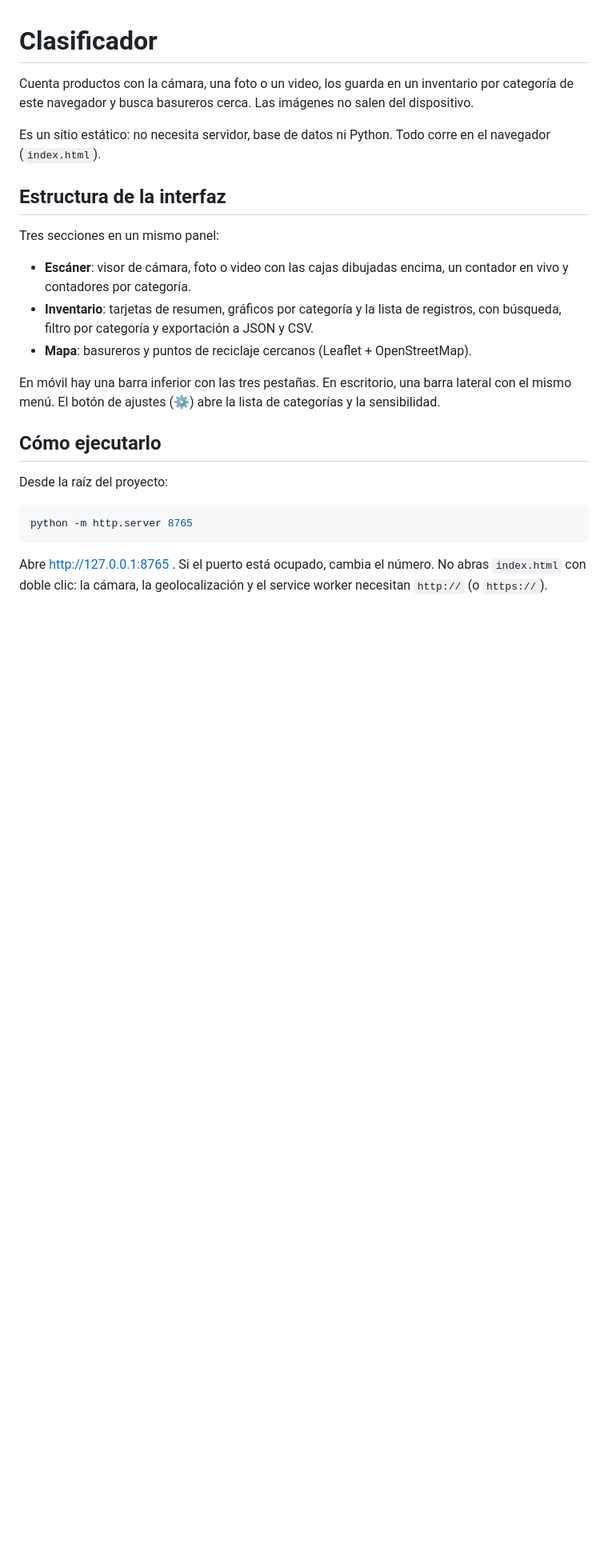
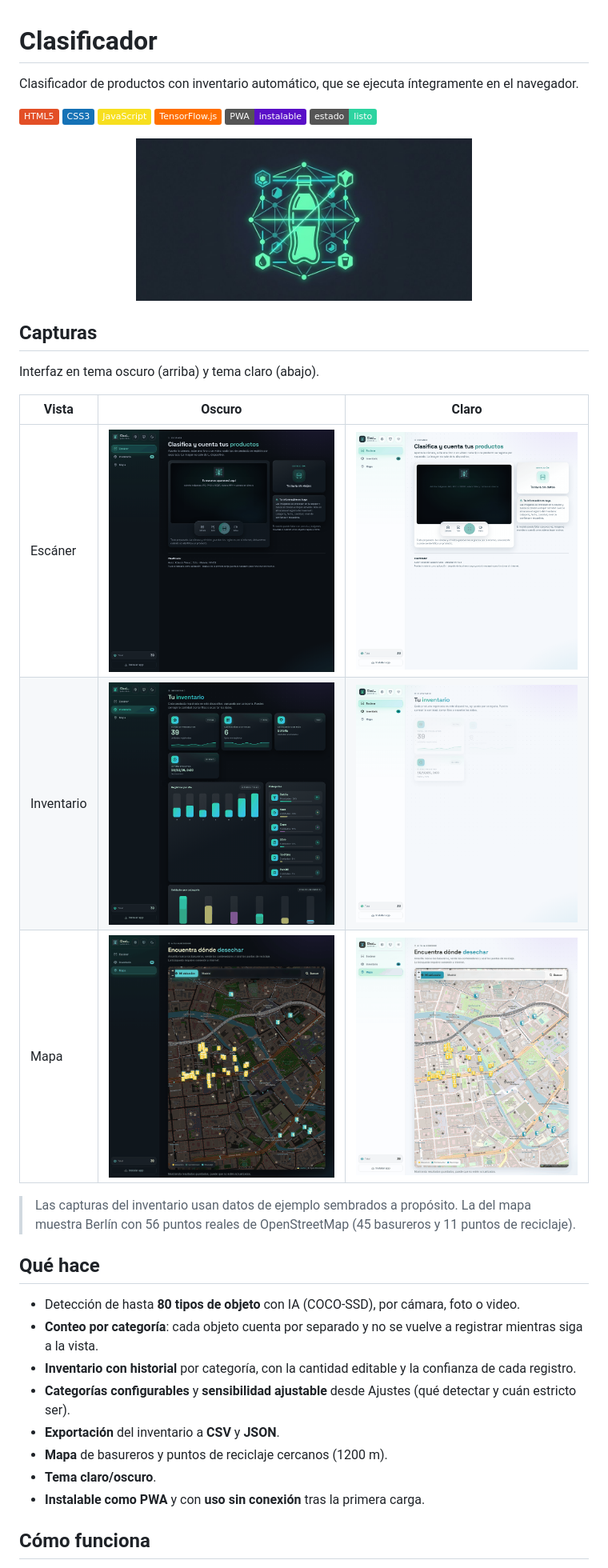
Before and after one commit to Rolandovs7/Clasificador-de-Productos, a Markdown page: README.md, the part around the change printed below. Shown: that part at 80% size. GitHub-like rendering; pictures changed too: docs/capturas/escaner-claro.png (added), docs/capturas/escaner-oscuro.png (added), docs/capturas/inventario-claro.png (added); badges without logos; blank space fills up the shorter version.

Commit message:
Clasificador: modelo/ renombrado, README profesional y mapa robusto

````diff
--- a/README.md
+++ b/README.md
@@ -1,26 +1,41 @@
 # Clasificador
 
-Cuenta productos con la cámara, una foto o un video, los guarda en un inventario por categoría de este navegador y busca basureros cerca. Las imágenes no salen del dispositivo.
+Clasificador de productos con inventario automático, que se ejecuta íntegramente en el navegador.
 
-Es un sitio estático: no necesita servidor, base de datos ni Python. Todo corre en el navegador (`index.html`).
+[![HTML5](https://img.shields.io/badge/HTML5-E34F26?logo=html5&logoColor=white)](#)
+[![CSS3](https://img.shields.io/badge/CSS3-1572B6?logo=css3&logoColor=white)](#)
+[![JavaScript](https://img.shields.io/badge/JavaScript-F7DF1E?logo=javascript&logoColor=black)](#)
+[![TensorFlow.js](https://img.shields.io/badge/TensorFlow.js-FF6F00?logo=tensorflow&logoColor=white)](#)
+[![PWA](https://img.shields.io/badge/PWA-instalable-5A0FC8?logo=pwa&logoColor=white)](#)
+[![Estado](https://img.shields.io/badge/estado-listo-2DD4A0)](#)
 
-## Estructura de la interfaz
+<p align="center">
+  <img src="assets/logo-hero.png" alt="Clasificador" width="420">
+</p>
 
-Tres secciones en un mismo panel:
+## Capturas
 
-- **Escáner**: visor de cámara, foto o video con las cajas dibujadas encima, un contador en vivo y contadores por categoría.
-- **Inventario**: tarjetas de resumen, gráficos por categoría y la lista de registros, con búsqueda, filtro por categoría y exportación a JSON y CSV.
-- **Mapa**: basureros y puntos de reciclaje cercanos (Leaflet + OpenStreetMap).
+Interfaz en tema oscuro (arriba) y tema claro (abajo).
 
-En móvil hay una barra inferior con las tres pestañas. En escritorio, una barra lateral con el mismo menú. El botón de ajustes (⚙) abre la lista de categorías y la sensibilidad.
+| Vista | Oscuro | Claro |
+|---|---|---|
+| Escáner | <img src="docs/capturas/escaner-oscuro.png" alt="Escáner en tema oscuro" width="440"> | <img src="docs/capturas/escaner-claro.png" alt="Escáner en tema claro" width="440"> |
+| Inventario | <img src="docs/capturas/inventario-oscuro.png" alt="Inventario en tema oscuro" width="440"> | <img src="docs/capturas/inventario-claro.png" alt="Inventario en tema claro" width="440"> |
+| Mapa | <img src="docs/capturas/mapa-oscuro.png" alt="Mapa en tema oscuro" width="440"> | <img src="docs/capturas/mapa-claro.png" alt="Mapa en tema claro" width="440"> |
 
-## Cómo ejecutarlo
+> Las capturas del inventario usan datos de ejemplo sembrados a propósito. La del mapa muestra
+> Berlín con 56 puntos reales de OpenStreetMap (45 basureros y 11 puntos de reciclaje).
 
-Desde la raíz del proyecto:
+## Qué hace
 
-```bash
-python -m http.server 8765
-```
+- Detección de hasta **80 tipos de objeto** con IA (COCO-SSD), por cámara, foto o video.
+- **Conteo por categoría**: cada objeto cuenta por separado y no se vuelve a registrar mientras siga a la vista.
+- **Inventario con historial** por categoría, con la cantidad editable y la confianza de cada registro.
+- **Categorías configurables** y **sensibilidad ajustable** desde Ajustes (qué detectar y cuán estricto ser).
+- **Exportación** del inventario a **CSV** y **JSON**.
+- **Mapa** de basureros y puntos de reciclaje cercanos (1200 m).
+- **Tema claro/oscuro**.
+- **Instalable como PWA** y con **uso sin conexión** tras la primera carga.
 
-Abre http://127.0.0.1:8765 . Si el puerto está ocupado, cambia el número. No abras `index.html` con doble clic: la cámara, la geolocalización y el service worker necesitan `http://` (o `https://`).
+## Cómo funciona
 
````
Also changed, not shown: other parts of README.md (+79 -54 lines), 9 other files.
